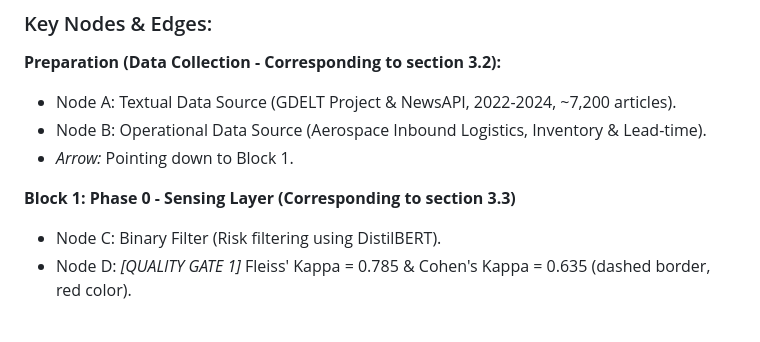
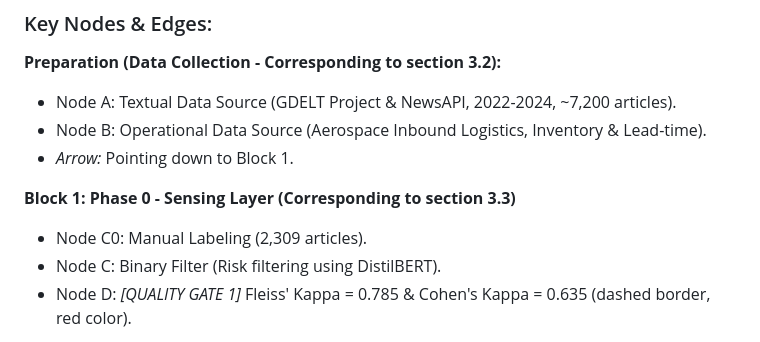
Before and after one commit to duongdaominhduc-pixel/SCRM_Early_Warning_System, a Markdown page: 0. project documents/schematic_outline.md, the part around one of its changes. GitHub-like rendering.

Commit message:
Add Manual Labeling to Phase 0 in schematic outline

```diff
--- a/0. project documents/schematic_outline.md
+++ b/0. project documents/schematic_outline.md
@@ -69,6 +70,7 @@ flowchart TD
 - *Arrow:* Pointing down to Block 1.
 
 **Block 1: Phase 0 - Sensing Layer (Corresponding to section 3.3)**
+- Node C0: Manual Labeling (2,309 articles).
 - Node C: Binary Filter (Risk filtering using DistilBERT).
 - Node D: *[QUALITY GATE 1]* Fleiss' Kappa = 0.785 & Cohen's Kappa = 0.635 (dashed border, red color).
 
```
Also changed, not shown: other parts of 0. project documents/schematic_outline.md (+2 -1 lines).
